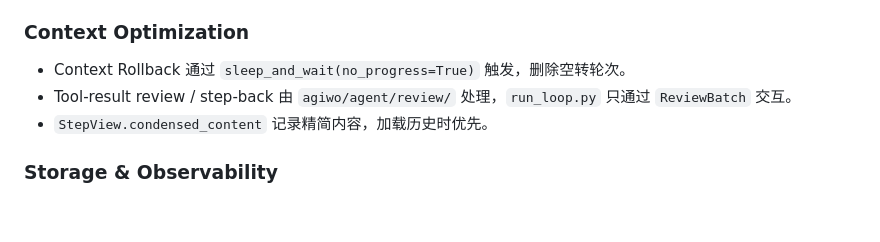
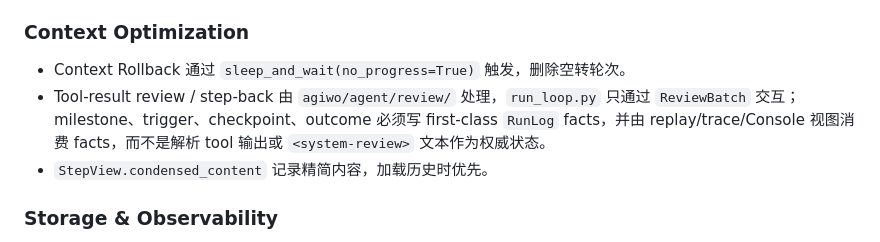
Before and after one commit to xhwSkhizein/agiwo, a Markdown page: AGENTS.md, the part around the change. Rendered like a GitHub page; blank space fills up the shorter version.

```diff
--- a/AGENTS.md
+++ b/AGENTS.md
@@ -136,7 +136,7 @@
 ### Context Optimization
 
 - Context Rollback 通过 `sleep_and_wait(no_progress=True)` 触发，删除空转轮次。
-- Tool-result review / step-back 由 `agiwo/agent/review/` 处理，`run_loop.py` 只通过 `ReviewBatch` 交互。
+- Tool-result review / step-back 由 `agiwo/agent/review/` 处理，`run_loop.py` 只通过 `ReviewBatch` 交互；milestone、trigger、checkpoint、outcome 必须写 first-class `RunLog` facts，并由 replay/trace/Console 视图消费 facts，而不是解析 tool 输出或 `<system-review>` 文本作为权威状态。
 - `StepView.condensed_content` 记录精简内容，加载历史时优先。
 
 ### Storage & Observability
```
Also changed, not shown: docs/guides/context-optimization.md (+19 -5 lines).
